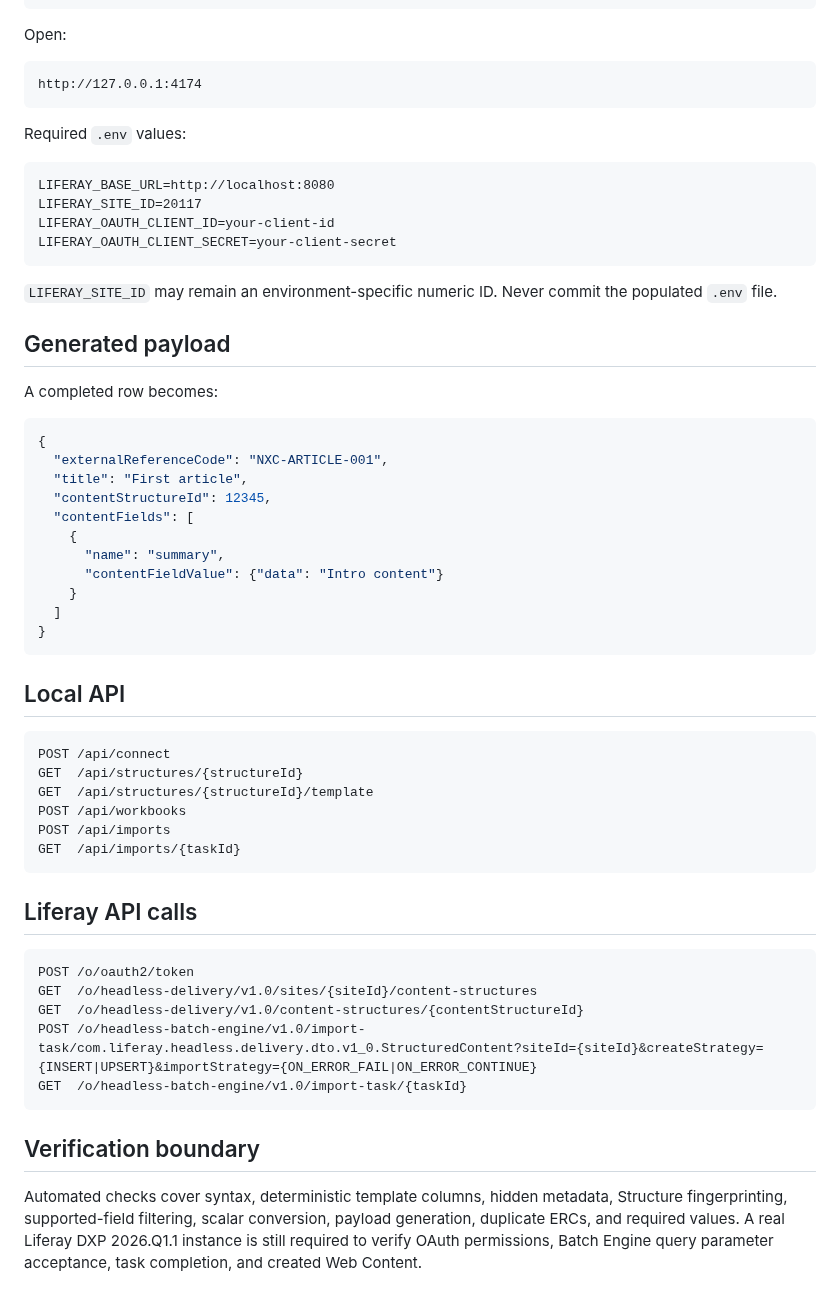
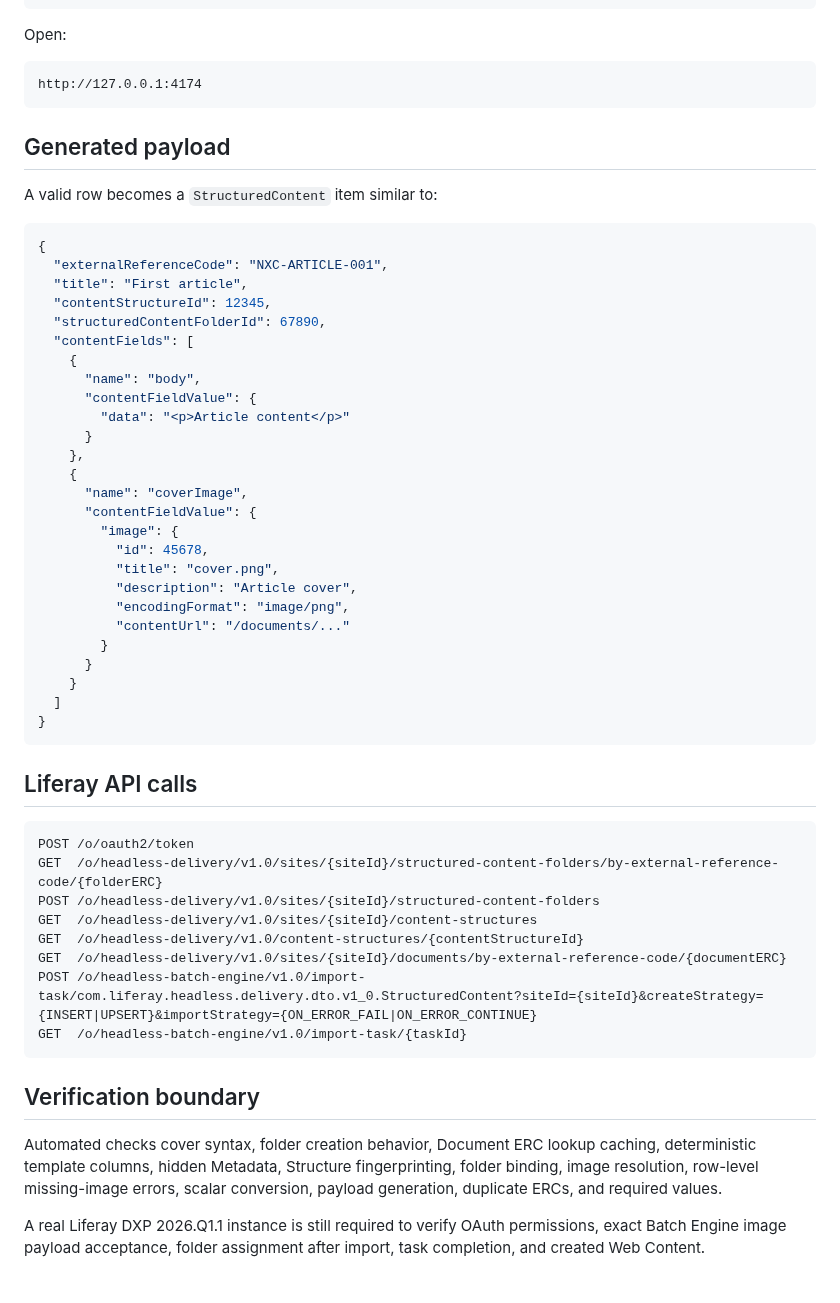
Before and after one commit to hungtvb/liferay-mini, a Markdown page: tools/liferay-article-importer/README.md, the part around one of its changes. GitHub-like rendering.

````diff
--- a/tools/liferay-article-importer/README.md
+++ b/tools/liferay-article-importer/README.md
@@ -98,56 +183,54 @@ Open:
 http://127.0.0.1:4174
 ```
 
-Required `.env` values:
-
-```dotenv
-LIFERAY_BASE_URL=http://localhost:8080
-LIFERAY_SITE_ID=20117
-LIFERAY_OAUTH_CLIENT_ID=your-client-id
-LIFERAY_OAUTH_CLIENT_SECRET=your-client-secret
-```
-
-`LIFERAY_SITE_ID` may remain an environment-specific numeric ID. Never commit the populated `.env` file.
-
 ## Generated payload
 
-A completed row becomes:
+A valid row becomes a `StructuredContent` item similar to:
 
 ```json
 {
   "externalReferenceCode": "NXC-ARTICLE-001",
   "title": "First article",
   "contentStructureId": 12345,
+  "structuredContentFolderId": 67890,
   "contentFields": [
     {
-      "name": "summary",
-      "contentFieldValue": {"data": "Intro content"}
+      "name": "body",
+      "contentFieldValue": {
+        "data": "<p>Article content</p>"
+      }
+    },
+    {
+      "name": "coverImage",
+      "contentFieldValue": {
+        "image": {
+          "id": 45678,
+          "title": "cover.png",
+          "description": "Article cover",
+          "encodingFormat": "image/png",
+          "contentUrl": "/documents/..."
+        }
+      }
     }
   ]
 }
-```
-
-## Local API
-
-```text
-POST /api/connect
-GET  /api/structures/{structureId}
-GET  /api/structures/{structureId}/template
-POST /api/workbooks
-POST /api/imports
-GET  /api/imports/{taskId}
 ```
 
 ## Liferay API calls
 
 ```text
 POST /o/oauth2/token
+GET  /o/headless-delivery/v1.0/sites/{siteId}/structured-content-folders/by-external-reference-code/{folderERC}
+POST /o/headless-delivery/v1.0/sites/{siteId}/structured-content-folders
 GET  /o/headless-delivery/v1.0/sites/{siteId}/content-structures
 GET  /o/headless-delivery/v1.0/content-structures/{contentStructureId}
+GET  /o/headless-delivery/v1.0/sites/{siteId}/documents/by-external-reference-code/{documentERC}
 POST /o/headless-batch-engine/v1.0/import-task/com.liferay.headless.delivery.dto.v1_0.StructuredContent?siteId={siteId}&createStrategy={INSERT|UPSERT}&importStrategy={ON_ERROR_FAIL|ON_ERROR_CONTINUE}
 GET  /o/headless-batch-engine/v1.0/import-task/{taskId}
 ```
 
 ## Verification boundary
 
-Automated checks cover syntax, deterministic template columns, hidden metadata, Structure fingerprinting, supported-field filtering, scalar conversion, payload generation, duplicate ERCs, and required values. A real Liferay DXP 2026.Q1.1 instance is still required to verify OAuth permissions, Batch Engine query parameter acceptance, task completion, and created Web Content.
+Automated checks cover syntax, folder creation behavior, Document ERC lookup caching, deterministic template columns, hidden Metadata, Structure fingerprinting, folder binding, image resolution, row-level missing-image errors, scalar conversion, payload generation, duplicate ERCs, and required values.
+
+A real Liferay DXP 2026.Q1.1 instance is still required to verify OAuth permissions, exact Batch Engine image payload acceptance, folder assignment after import, task completion, and created Web Content.
````
Also changed, not shown: other parts of tools/liferay-article-importer/README.md (+114 -29 lines).
